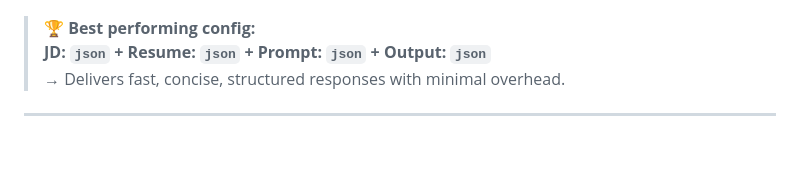
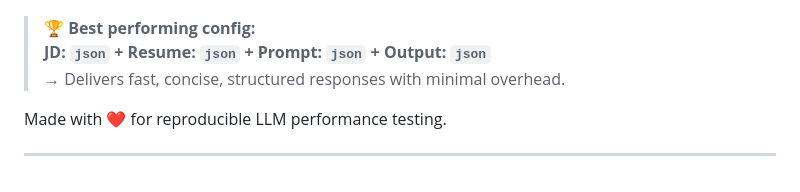
Before and after one commit to Bhanutejagiddaluru/ollama_latency_test, a Markdown page: README.md, the part around the change. GitHub-like rendering; blank space fills up the shorter version.

```diff
--- a/README.md
+++ b/README.md
@@ -110,5 +110,8 @@ We observed consistent trends in latency, verbosity, and token usage.
 
 
 
+Made with ❤️ for reproducible LLM performance testing.
+
+
 
 ---
```
